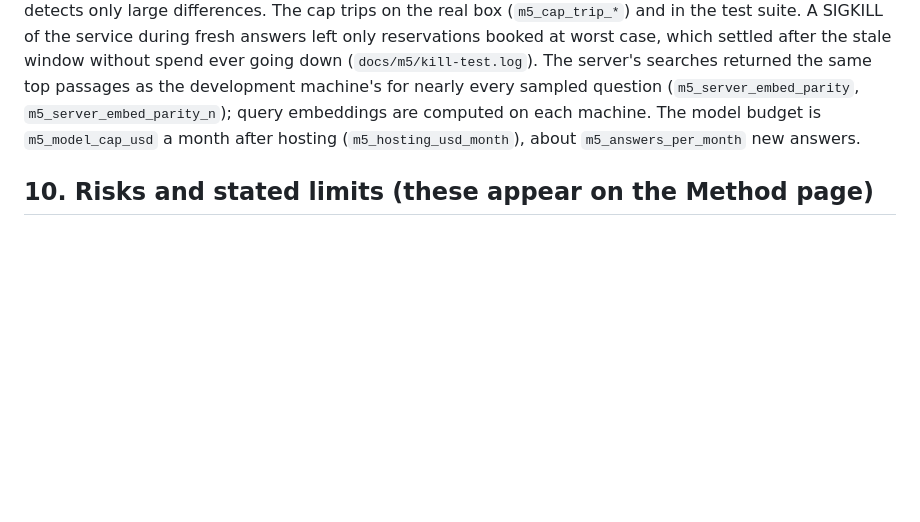
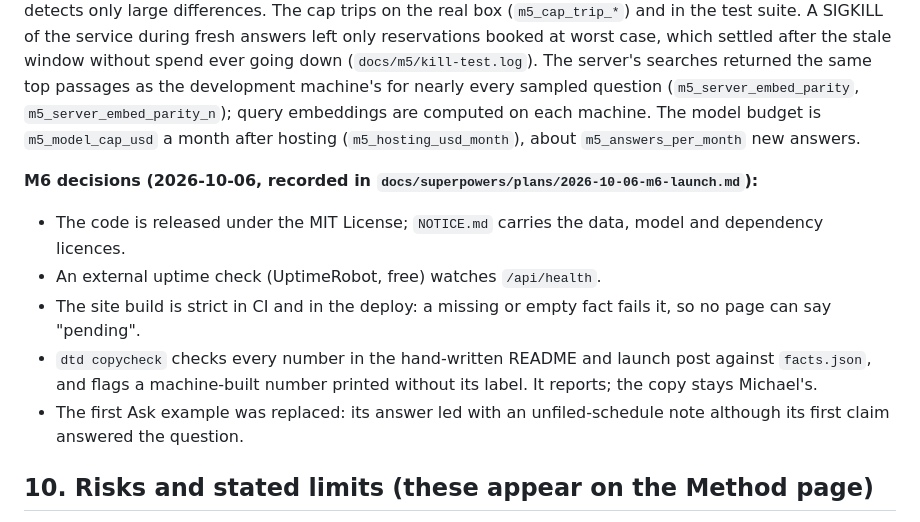
Before and after one commit to MichaelFornal/deal-terms-desk, a Markdown page: docs/PRD.md, the part around the change. Rendered like a GitHub page; blank space fills up the shorter version.

Commit message:
m6: PRD §9 M6 decisions note (MIT, uptime check, strict site, copycheck, first example swapped)
Assisted-by: Claude
Co-Authored-By: Claude Opus 5.5 <noreply@anthropic.com>

```diff
--- a/docs/PRD.md
+++ b/docs/PRD.md
@@ -263,6 +263,15 @@ nearly every sampled question (`m5_server_embed_parity`, `m5_server_embed_parity
 computed on each machine. The model budget is `m5_model_cap_usd` a month after hosting (`m5_hosting_usd_month`),
 about `m5_answers_per_month` new answers.
 
+**M6 decisions (2026-10-06, recorded in `docs/superpowers/plans/2026-10-06-m6-launch.md`):**
+- The code is released under the MIT License; `NOTICE.md` carries the data, model and dependency licences.
+- An external uptime check (UptimeRobot, free) watches `/api/health`.
+- The site build is strict in CI and in the deploy: a missing or empty fact fails it, so no page can say "pending".
+- `dtd copycheck` checks every number in the hand-written README and launch post against `facts.json`, and flags a
+  machine-built number printed without its label. It reports; the copy stays Michael's.
+- The first Ask example was replaced: its answer led with an unfiled-schedule note although its first claim
+  answered the question.
+
 ## 10. Risks and stated limits (these appear on the Method page)
 
 - **The tech half may be thin or low on startup pull.** These are public-company acquisitions;
```
